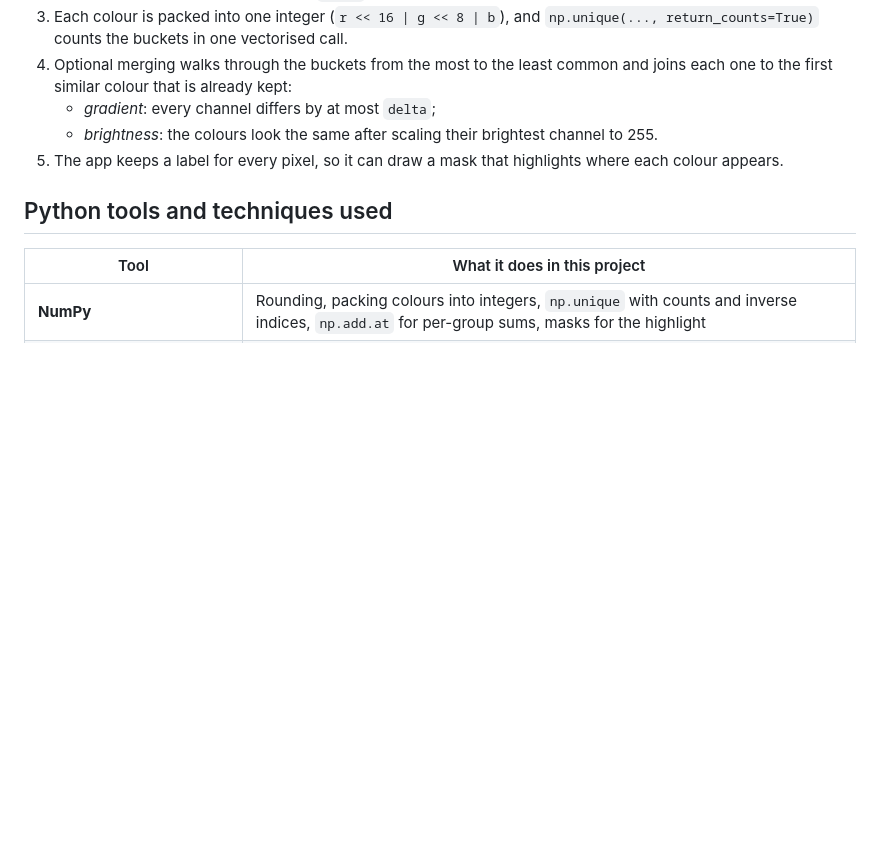
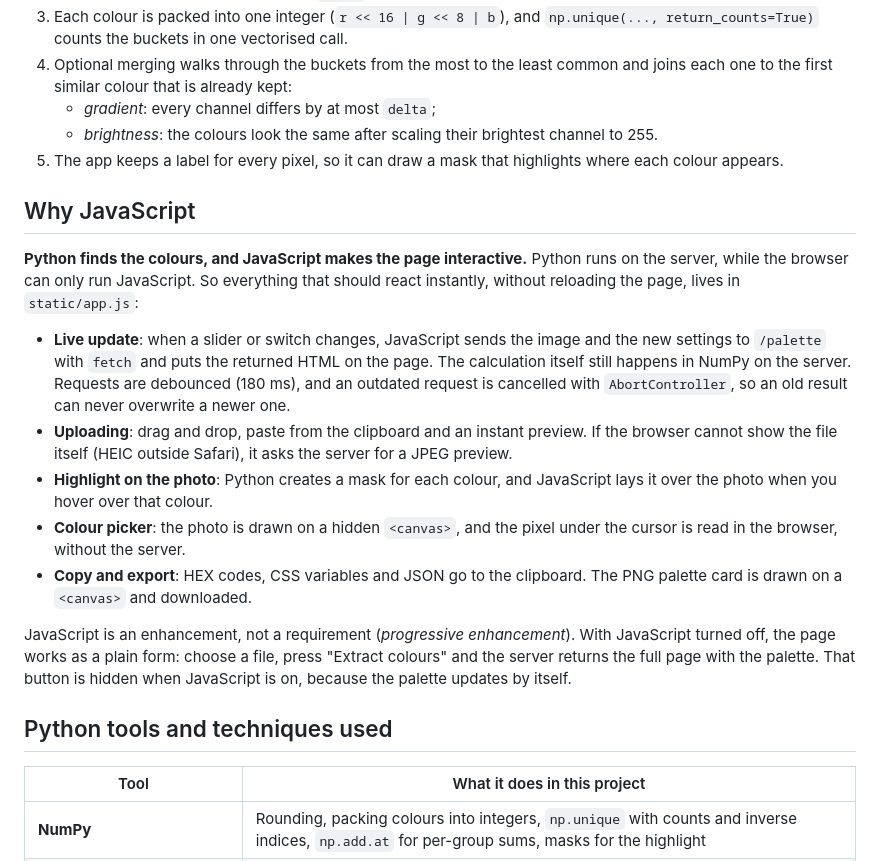
Before and after one commit to goyalion17/palette-extractor, a Markdown page: README.md, the part around the change. GitHub-like rendering; blank space fills up the shorter version.

Commit message:
Explain why the project uses JavaScript
Co-Authored-By: Claude Opus 5.5 <noreply@anthropic.com>

```diff
--- a/README.md
+++ b/README.md
@@ -28,6 +28,18 @@ A web app built with **Python, Flask and NumPy** that finds the most common colo
    - *gradient*: every channel differs by at most `delta`;
    - *brightness*: the colours look the same after scaling their brightest channel to 255.
 5. The app keeps a label for every pixel, so it can draw a mask that highlights where each colour appears.
+
+## Why JavaScript
+
+**Python finds the colours, and JavaScript makes the page interactive.** Python runs on the server, while the browser can only run JavaScript. So everything that should react instantly, without reloading the page, lives in `static/app.js`:
+
+- **Live update**: when a slider or switch changes, JavaScript sends the image and the new settings to `/palette` with `fetch` and puts the returned HTML on the page. The calculation itself still happens in NumPy on the server. Requests are debounced (180 ms), and an outdated request is cancelled with `AbortController`, so an old result can never overwrite a newer one.
+- **Uploading**: drag and drop, paste from the clipboard and an instant preview. If the browser cannot show the file itself (HEIC outside Safari), it asks the server for a JPEG preview.
+- **Highlight on the photo**: Python creates a mask for each colour, and JavaScript lays it over the photo when you hover over that colour.
+- **Colour picker**: the photo is drawn on a hidden `<canvas>`, and the pixel under the cursor is read in the browser, without the server.
+- **Copy and export**: HEX codes, CSS variables and JSON go to the clipboard. The PNG palette card is drawn on a `<canvas>` and downloaded.
+
+JavaScript is an enhancement, not a requirement (*progressive enhancement*). With JavaScript turned off, the page works as a plain form: choose a file, press "Extract colours" and the server returns the full page with the palette. That button is hidden when JavaScript is on, because the palette updates by itself.
 
 ## Python tools and techniques used
 
```
